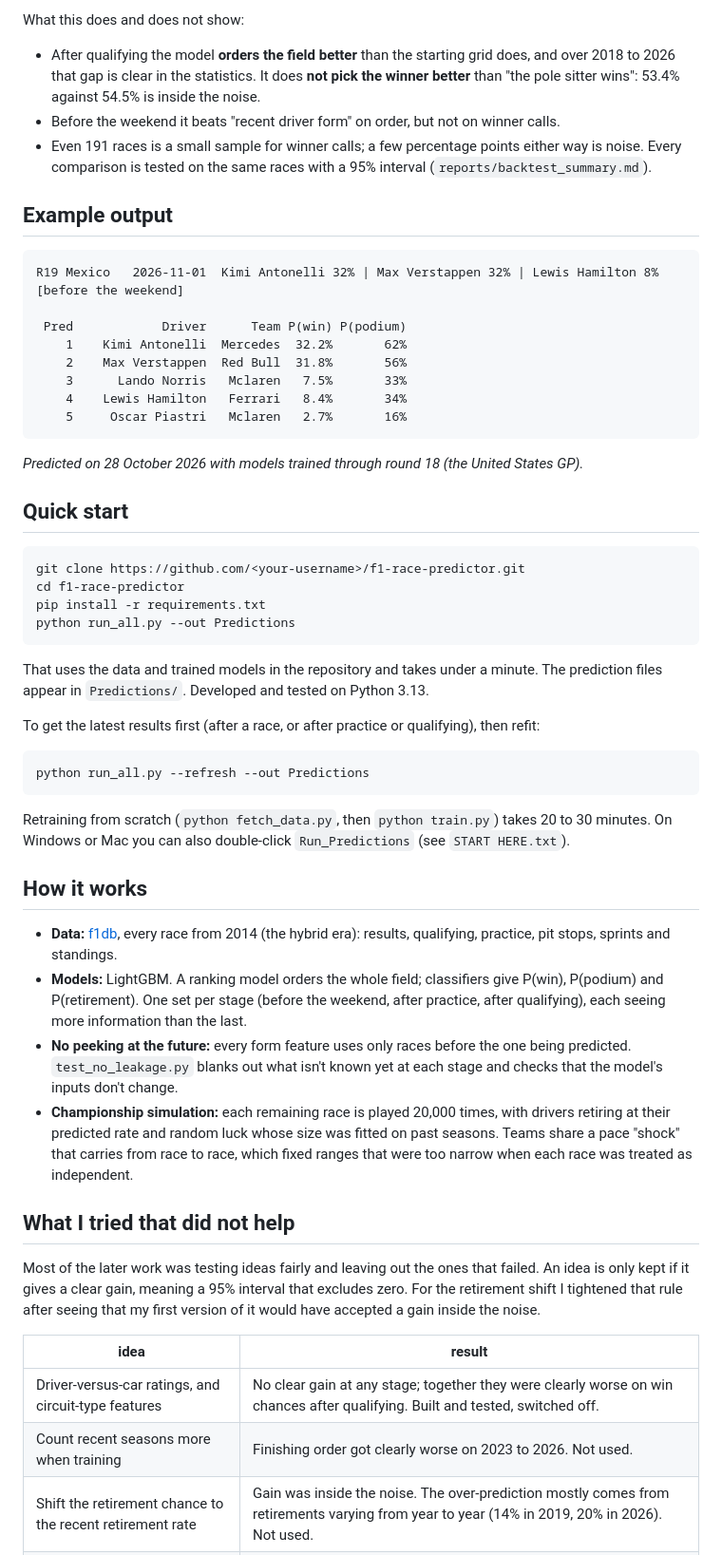
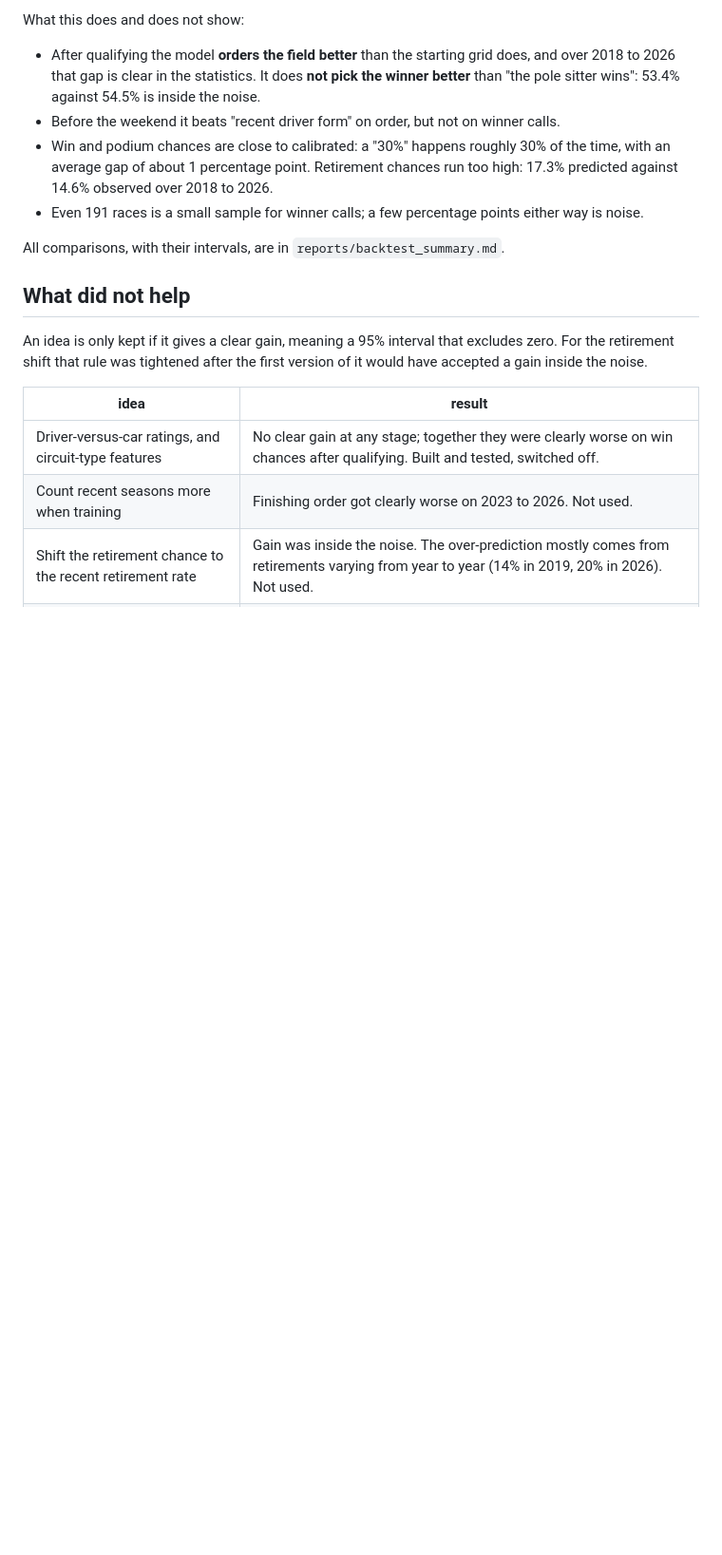
Before and after one commit to M1N-K/ML.Predictions.For.Last.5.F1.Races.2026, a Markdown page: ReadMe.md, the part around one of its changes. Shown at 95% size. Drawn GitHub-style; blank space fills up the shorter version.

````diff
--- a/ReadMe.md
+++ b/ReadMe.md
@@ -65,65 +136,18 @@ What this does and does not show:
   2018 to 2026 that gap is clear in the statistics. It does **not pick the winner better** than
   "the pole sitter wins": 53.4% against 54.5% is inside the noise.
 - Before the weekend it beats "recent driver form" on order, but not on winner calls.
+- Win and podium chances are close to calibrated: a "30%" happens roughly 30% of the time, with an
+  average gap of about 1 percentage point. Retirement chances run too high: 17.3% predicted against
+  14.6% observed over 2018 to 2026.
 - Even 191 races is a small sample for winner calls; a few percentage points either way is noise.
-  Every comparison is tested on the same races with a 95% interval (`reports/backtest_summary.md`).
 
-## Example output
+All comparisons, with their intervals, are in `reports/backtest_summary.md`.
 
-```
-R19 Mexico   2026-11-01  Kimi Antonelli 32% | Max Verstappen 32% | Lewis Hamilton 8%   [before the weekend]
+## What did not help
 
- Pred            Driver      Team P(win) P(podium)
-    1    Kimi Antonelli  Mercedes  32.2%       62%
-    2    Max Verstappen  Red Bull  31.8%       56%
-    3      Lando Norris   Mclaren   7.5%       33%
-    4    Lewis Hamilton   Ferrari   8.4%       34%
-    5     Oscar Piastri   Mclaren   2.7%       16%
-```
-
-*Predicted on 28 October 2026 with models trained through round 18 (the United States GP).*
-
-## Quick start
-
-```bash
-git clone https://github.com/<your-username>/f1-race-predictor.git
-cd f1-race-predictor
-pip install -r requirements.txt
-python run_all.py --out Predictions
-```
-
-That uses the data and trained models in the repository and takes under a minute. The prediction
-files appear in `Predictions/`. Developed and tested on Python 3.13.
-
-To get the latest results first (after a race, or after practice or qualifying), then refit:
-
-```bash
-python run_all.py --refresh --out Predictions
-```
-
-Retraining from scratch (`python fetch_data.py`, then `python train.py`) takes 20 to 30 minutes.
-On Windows or Mac you can also double-click `Run_Predictions` (see `START HERE.txt`).
-
-## How it works
-
-- **Data:** [f1db](https://github.com/f1db/f1db), every race from 2014 (the hybrid era): results,
-  qualifying, practice, pit stops, sprints and standings.
-- **Models:** LightGBM. A ranking model orders the whole field; classifiers give P(win),
-  P(podium) and P(retirement). One set per stage (before the weekend, after practice, after
-  qualifying), each seeing more information than the last.
-- **No peeking at the future:** every form feature uses only races before the one being predicted.
-  `test_no_leakage.py` blanks out what isn't known yet at each stage and checks that the model's
-  inputs don't change.
-- **Championship simulation:** each remaining race is played 20,000 times, with drivers retiring at
-  their predicted rate and random luck whose size was fitted on past seasons. Teams share a pace
-  "shock" that carries from race to race, which fixed ranges that were too narrow when each race was
-  treated as independent.
-
-## What I tried that did not help
-
-Most of the later work was testing ideas fairly and leaving out the ones that failed. An idea is only
-kept if it gives a clear gain, meaning a 95% interval that excludes zero. For the retirement shift I
-tightened that rule after seeing that my first version of it would have accepted a gain inside the noise.
+An idea is only kept if it gives a clear gain, meaning a 95% interval that excludes zero. For the
+retirement shift that rule was tightened after the first version of it would have accepted a gain
+inside the noise.
 
 | idea | result |
 |---|---|
````
Also changed, not shown: other parts of ReadMe.md (+116 -28 lines).
